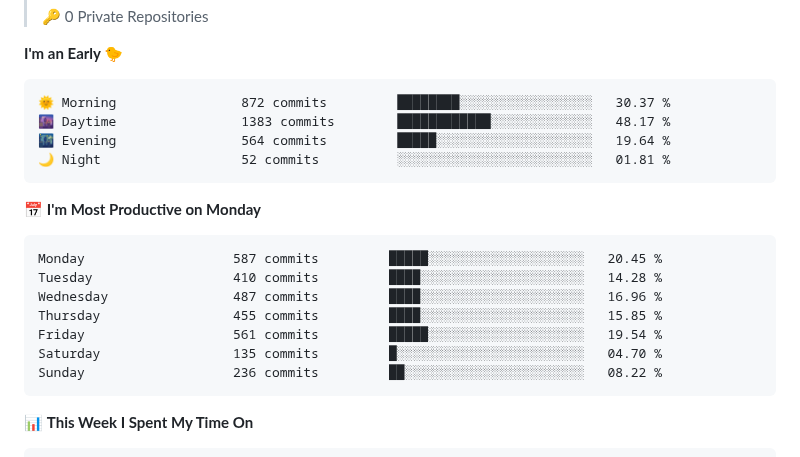
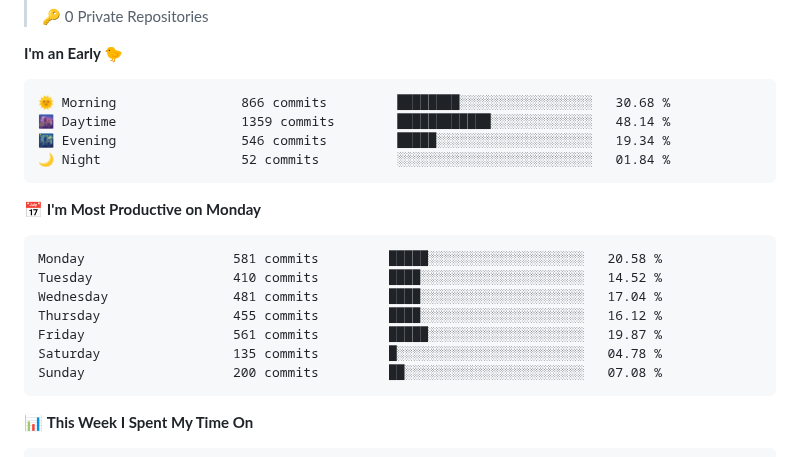
Before and after one commit to samuellepin/samuellepin, a Markdown page: README.md, the part around one of its changes. GitHub-like rendering; folded sections open.

Commit message:
Updated with Dev Metrics

````diff
--- a/README.md
+++ b/README.md
@@ -74,21 +74,21 @@
 **I'm an Early 🐤**
 
 ```text
-🌞 Morning                872 commits         ████████░░░░░░░░░░░░░░░░░   30.37 %
-🌆 Daytime                1383 commits        ████████████░░░░░░░░░░░░░   48.17 %
-🌃 Evening                564 commits         █████░░░░░░░░░░░░░░░░░░░░   19.64 %
-🌙 Night                  52 commits          ░░░░░░░░░░░░░░░░░░░░░░░░░   01.81 %
+🌞 Morning                866 commits         ████████░░░░░░░░░░░░░░░░░   30.68 %
+🌆 Daytime                1359 commits        ████████████░░░░░░░░░░░░░   48.14 %
+🌃 Evening                546 commits         █████░░░░░░░░░░░░░░░░░░░░   19.34 %
+🌙 Night                  52 commits          ░░░░░░░░░░░░░░░░░░░░░░░░░   01.84 %
 ```
 📅 **I'm Most Productive on Monday**
 
 ```text
-Monday                   587 commits         █████░░░░░░░░░░░░░░░░░░░░   20.45 %
-Tuesday                  410 commits         ████░░░░░░░░░░░░░░░░░░░░░   14.28 %
-Wednesday                487 commits         ████░░░░░░░░░░░░░░░░░░░░░   16.96 %
-Thursday                 455 commits         ████░░░░░░░░░░░░░░░░░░░░░   15.85 %
-Friday                   561 commits         █████░░░░░░░░░░░░░░░░░░░░   19.54 %
-Saturday                 135 commits         █░░░░░░░░░░░░░░░░░░░░░░░░   04.70 %
-Sunday                   236 commits         ██░░░░░░░░░░░░░░░░░░░░░░░   08.22 %
+Monday                   581 commits         █████░░░░░░░░░░░░░░░░░░░░   20.58 %
+Tuesday                  410 commits         ████░░░░░░░░░░░░░░░░░░░░░   14.52 %
+Wednesday                481 commits         ████░░░░░░░░░░░░░░░░░░░░░   17.04 %
+Thursday                 455 commits         ████░░░░░░░░░░░░░░░░░░░░░   16.12 %
+Friday                   561 commits         █████░░░░░░░░░░░░░░░░░░░░   19.87 %
+Saturday                 135 commits         █░░░░░░░░░░░░░░░░░░░░░░░░   04.78 %
+Sunday                   200 commits         ██░░░░░░░░░░░░░░░░░░░░░░░   07.08 %
 ```
 
 
````
Also changed, not shown: other parts of README.md (+1 -1 lines), assets/bar_graph.png.
